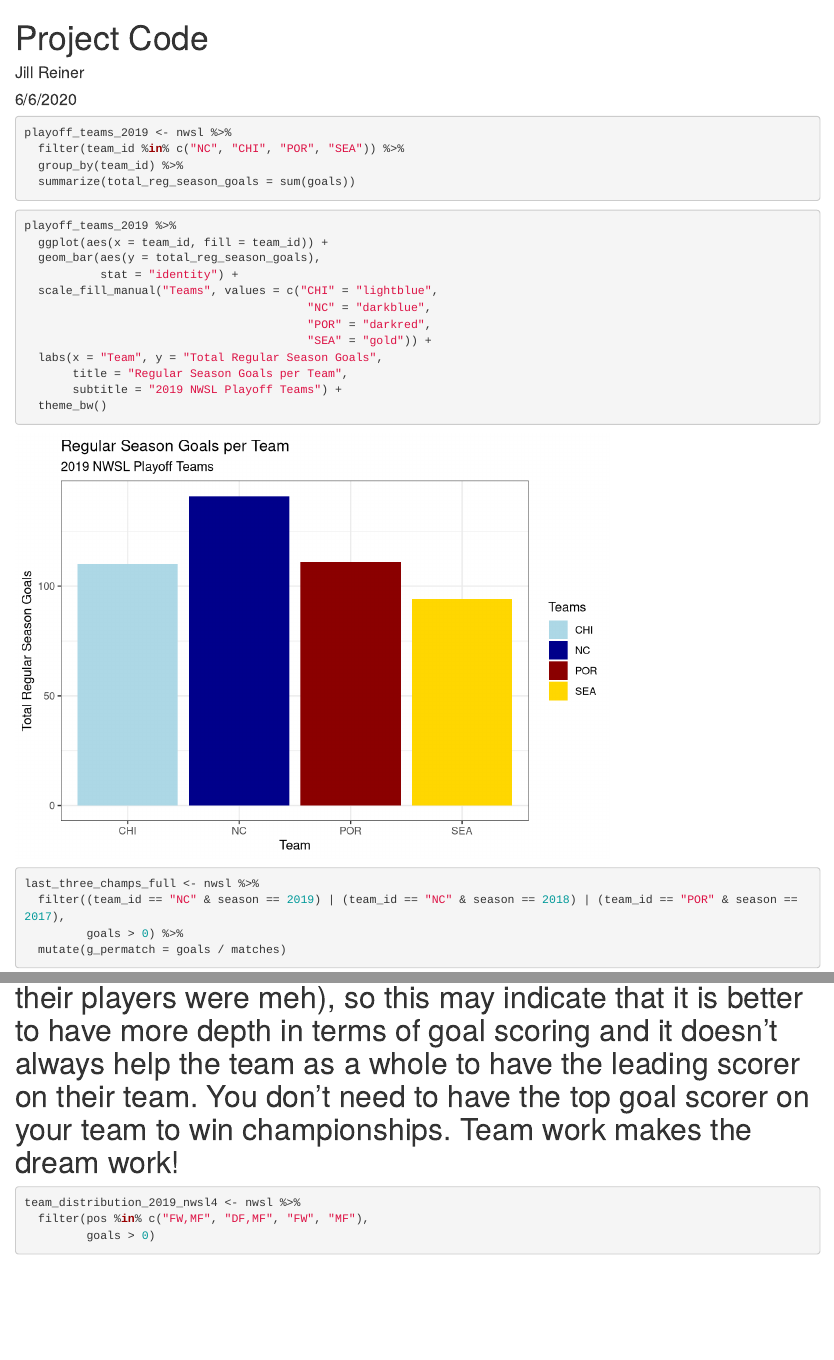
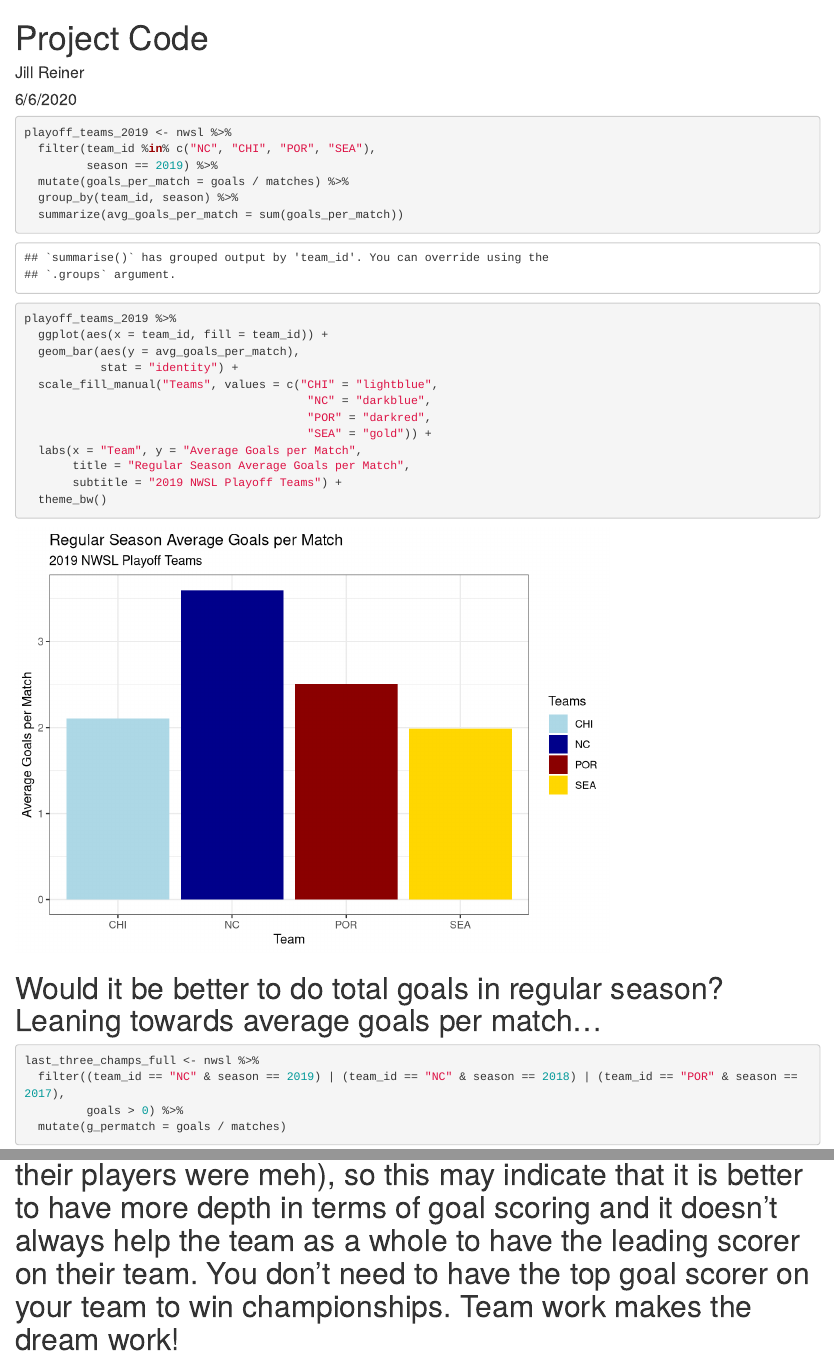
Before and after one commit to jillreiner/cmsacamp-eda-project, an R Markdown document (Script/Project Code.Rmd): the page in a window 1100 px wide, from its top, and a second part further down, joined at a grey line. Rendered offline with R 4.5, knitr and Pandoc, with nearby package versions.

Commit message:
More updates.

````diff
--- a/Script/Project Code.Rmd
+++ b/Script/Project Code.Rmd
@@ -17,25 +18,29 @@ nwsl <- read.csv("http://www.stat.cmu.edu/cmsac/sure/materials/data/eda_projects
 
 ```{r}
 playoff_teams_2019 <- nwsl %>%
-  filter(team_id %in% c("NC", "CHI", "POR", "SEA")) %>%
-  group_by(team_id) %>%
-  summarize(total_reg_season_goals = sum(goals))
+  filter(team_id %in% c("NC", "CHI", "POR", "SEA"),
+         season == 2019) %>%
+  mutate(goals_per_match = goals / matches) %>%
+  group_by(team_id, season) %>%
+  summarize(avg_goals_per_match = sum(goals_per_match))
 ```
 
 ```{r}
 playoff_teams_2019 %>%
   ggplot(aes(x = team_id, fill = team_id)) +
-  geom_bar(aes(y = total_reg_season_goals),
+  geom_bar(aes(y = avg_goals_per_match),
            stat = "identity") +
   scale_fill_manual("Teams", values = c("CHI" = "lightblue",
                                          "NC" = "darkblue",
                                          "POR" = "darkred",
                                          "SEA" = "gold")) +
-  labs(x = "Team", y = "Total Regular Season Goals",
-       title = "Regular Season Goals per Team",
+  labs(x = "Team", y = "Average Goals per Match",
+       title = "Regular Season Average Goals per Match",
        subtitle = "2019 NWSL Playoff Teams") +
   theme_bw()
 ```
+
+# Would it be better to do total goals in regular season? Leaning towards average goals per match...
 
 ```{r}
 last_three_champs_full <- nwsl %>%
@@ -103,10 +108,3 @@ team_distribution_2019_nwsl3 %>%
 # Same idea as previous plot, just displayed differently
 
 # NC won championship in 2019 and they had a lot of different goal scorers with pretty good goal totals (as opposed to say, CHI, who had one really good goal scorer but the rest of their players were meh), so this may indicate that it is better to have more depth in terms of goal scoring and it doesn't always help the team as a whole to have the leading scorer on their team. You don't need to have the top goal scorer on your team to win championships. Team work makes the dream work!
-
-
-```{r}
-team_distribution_2019_nwsl4 <- nwsl %>%
-  filter(pos %in% c("FW,MF", "DF,MF", "FW", "MF"),
-         goals > 0)
-```
````
Also changed, not shown: Script/Project Code.Rmd (1 more changed lines).
